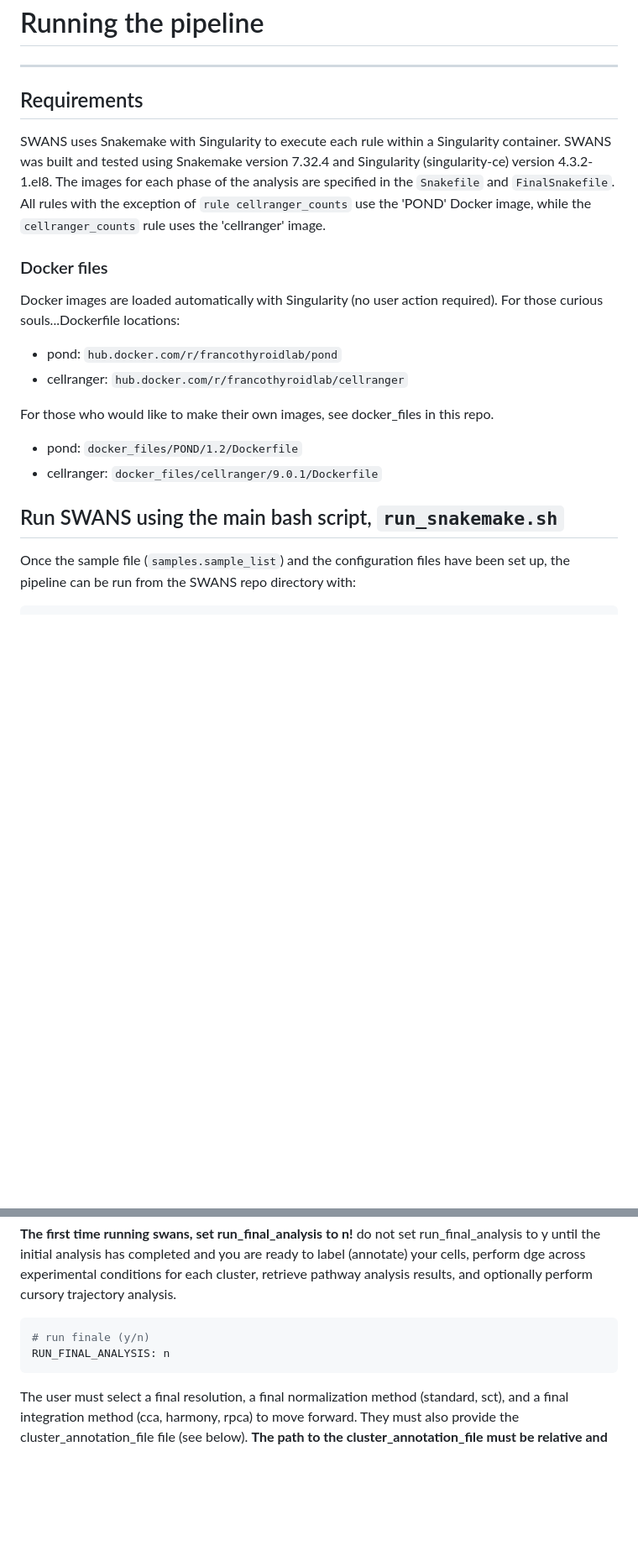
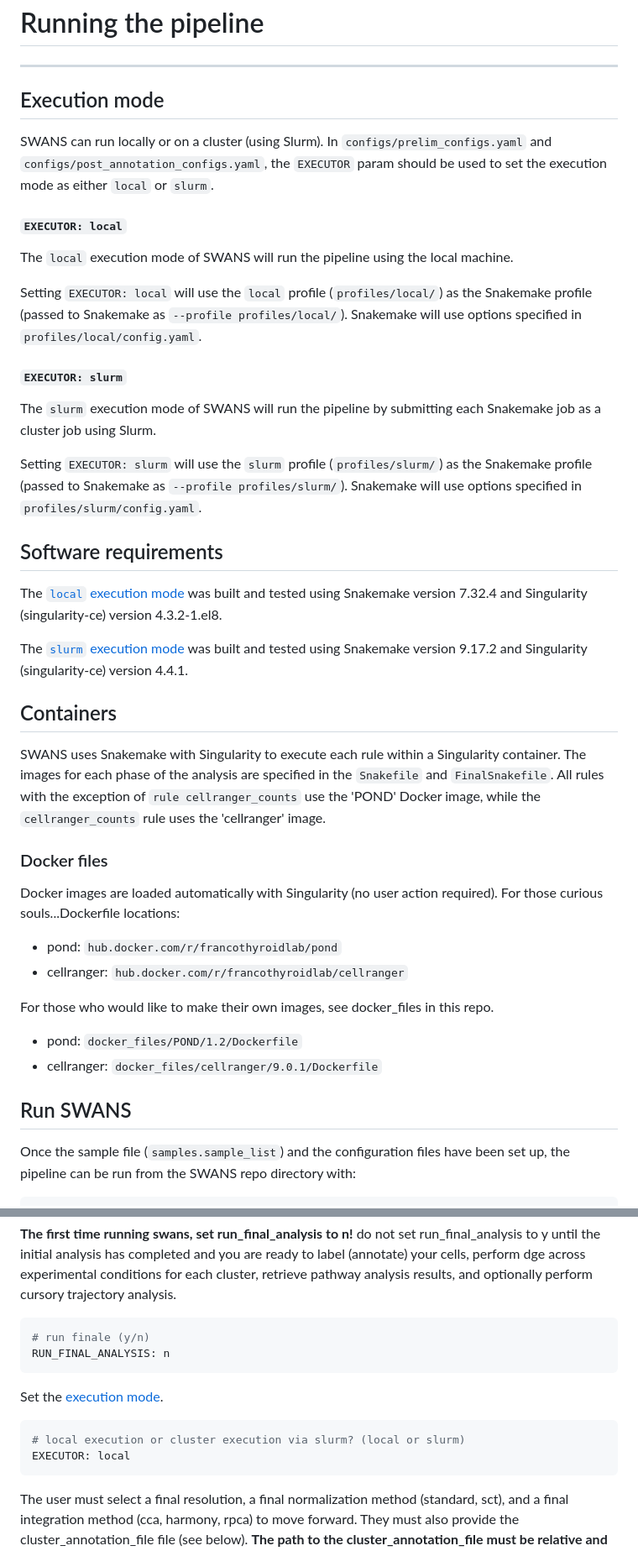
Before and after one commit to FrancoResearchLab/SWANS, a Markdown page: README.md, 2 parts joined by grey strips. Shown at 84% size. GitHub-like rendering; folded sections open; blank space fills up the shorter version.

Commit message:
Adding documentation to the README for execution options (`EXECUTOR` param).

````diff
--- a/README.md
+++ b/README.md
@@ -24,8 +24,27 @@ Once a final schema/approach is selected, clusters are renamed according to user
 
 # Running the pipeline
 * *******************************************************************************
-## Requirements
-SWANS uses Snakemake with Singularity to execute each rule within a Singularity container. SWANS was built and tested using Snakemake version 7.32.4 and Singularity (singularity-ce) version 4.3.2-1.el8. The images for each phase of the analysis are specified in the `Snakefile` and `FinalSnakefile`. All rules with the exception of `rule cellranger_counts` use the 'POND' Docker image, while the `cellranger_counts` rule uses the 'cellranger' image.
+## Execution mode
+SWANS can run locally or on a cluster (using Slurm). In `configs/prelim_configs.yaml` and `configs/post_annotation_configs.yaml`, the `EXECUTOR` param should be used to set the execution mode as either `local` or `slurm`.
+
+#### `EXECUTOR: local`
+The `local` execution mode of SWANS will run the pipeline using the local machine.
+
+Setting `EXECUTOR: local` will use the `local` profile (`profiles/local/`) as the Snakemake profile (passed to Snakemake as `--profile profiles/local/`). Snakemake will use options specified in `profiles/local/config.yaml`.
+
+#### `EXECUTOR: slurm`
+The `slurm` execution mode of SWANS will run the pipeline by submitting each Snakemake job as a cluster job using Slurm.
+
+Setting `EXECUTOR: slurm` will use the `slurm` profile (`profiles/slurm/`) as the Snakemake profile (passed to Snakemake as `--profile profiles/slurm/`). Snakemake will use options specified in `profiles/slurm/config.yaml`.
+
+## Software requirements
+
+The [`local` execution mode](#executor-local) was built and tested using Snakemake version 7.32.4 and Singularity (singularity-ce) version 4.3.2-1.el8.
+
+The [`slurm` execution mode](#executor-slurm) was built and tested using Snakemake version 9.17.2 and Singularity (singularity-ce) version 4.4.1.
+
+## Containers
+SWANS uses Snakemake with Singularity to execute each rule within a Singularity container. The images for each phase of the analysis are specified in the `Snakefile` and `FinalSnakefile`. All rules with the exception of `rule cellranger_counts` use the 'POND' Docker image, while the `cellranger_counts` rule uses the 'cellranger' image.
 
 ### Docker files
 Docker images are loaded automatically with Singularity (no user action required). For those curious souls...Dockerfile locations:
@@ -36,7 +55,7 @@ For those who would like to make their own images, see docker_files in this repo
 - pond: `docker_files/POND/1.2/Dockerfile`
 - cellranger: `docker_files/cellranger/9.0.1/Dockerfile`
 
-## Run SWANS using the main bash script, `run_snakemake.sh`
+## Run SWANS
 Once the sample file (`samples.sample_list`) and the configuration files have been set up, the pipeline can be run from the SWANS repo directory with:
 
 ```bash
@@ -313,6 +345,13 @@ Customize the [configs/example_post_annotation_configs.yaml](configs/example_pos
 ```yaml
 # run finale (y/n)
 RUN_FINAL_ANALYSIS: n
+```
+
+Set the [execution mode](#execution-mode).
+
+```yaml
+# local execution or cluster execution via slurm? (local or slurm)
+EXECUTOR: local
 ```
 
 The user must select a final resolution, a final normalization method (standard, sct), and a final integration method (cca, harmony, rpca) to move forward. They must also provide the cluster_annotation_file file (see below). **The path to the cluster_annotation_file must be relative and not absolute!!**
````
Also changed, not shown: other parts of README.md (+14 -1 lines).
